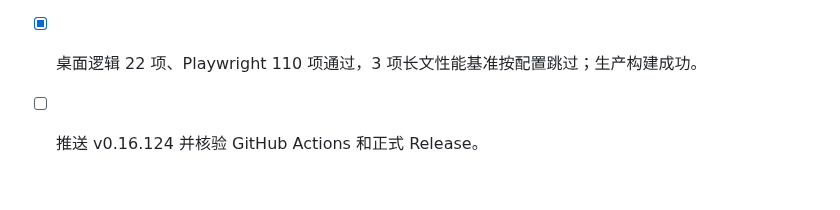
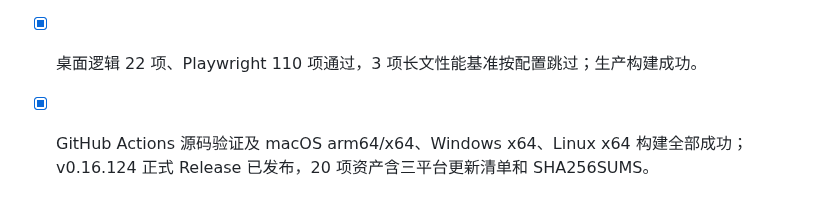
Before and after one commit to jincaiw/moxie, a Markdown page: docs/implementation-plan.md, the part around the change. GitHub-like rendering.

```diff
--- a/docs/implementation-plan.md
+++ b/docs/implementation-plan.md
@@ -1050,4 +1050,4 @@
 
 - [x] HTML 标题大纲和 `[TOC]` 忽略 `hidden`、`aria-hidden="true"`、内联 `display:none` 子元素及其嵌套内容，只提取可见文字。
 - [x] 桌面逻辑 22 项、Playwright 110 项通过，3 项长文性能基准按配置跳过；生产构建成功。
-- [ ] 推送 v0.16.124 并核验 GitHub Actions 和正式 Release。
+- [x] GitHub Actions 源码验证及 macOS arm64/x64、Windows x64、Linux x64 构建全部成功；v0.16.124 正式 Release 已发布，20 项资产含三平台更新清单和 SHA256SUMS。
```
Also changed, not shown: docs/typora-gap-audit.md (+1 -1 lines).
